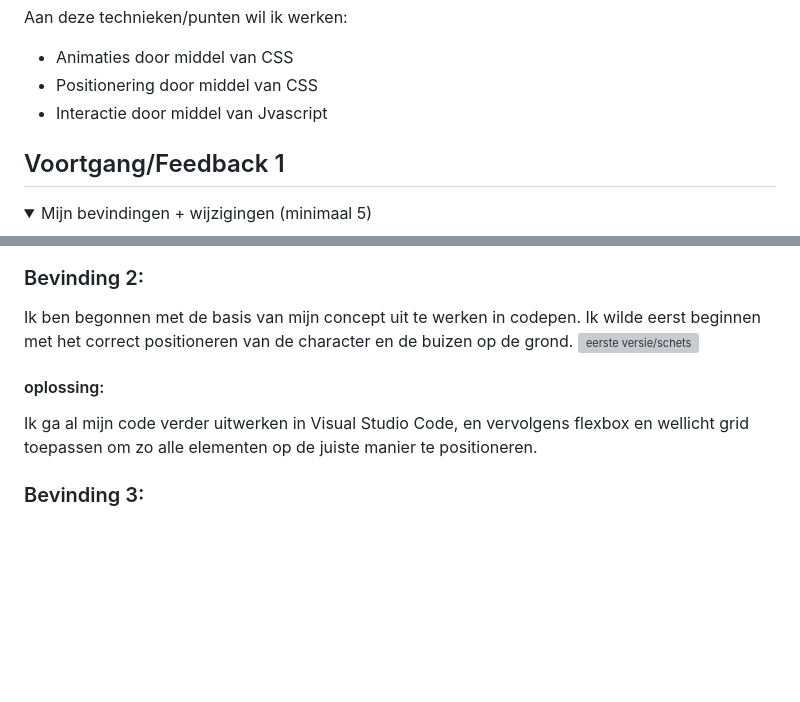
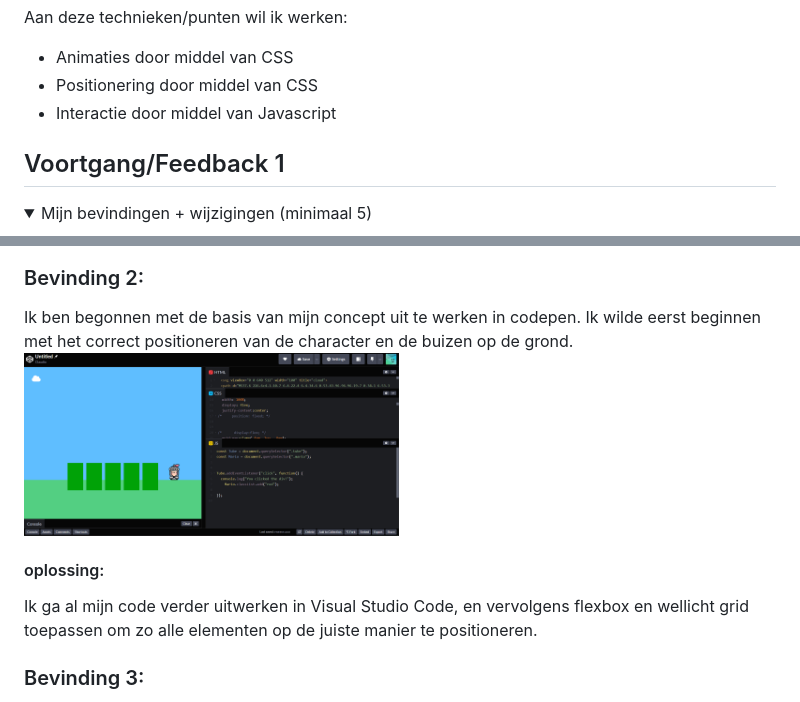
Before and after one commit to claudiobak/interface_interactie, a Markdown page: README.md, 2 parts joined by grey strips. GitHub-like rendering; pictures changed too: readme-images/readme_img5.png (added); folded sections open; blank space fills up the shorter version; grey boxes are pictures that could not be loaded.

```diff
--- a/README.md
+++ b/README.md
@@ -34,7 +34,7 @@ Mijn startniveau is: Rood
   Aan deze technieken/punten wil ik werken:
   - Animaties door middel van CSS
   - Positionering door middel van CSS
-  - Interactie door middel van Jvascript
+  - Interactie door middel van Javascript
 
 </details>
 
@@ -57,12 +57,11 @@ Mijn startniveau is: Rood
 
   ### Bevinding 2:
   Ik ben begonnen met de basis van mijn concept uit te werken in codepen. Ik wilde eerst beginnen met het correct positioneren van de character en de buizen op de grond.
-  <img src="readme-images/readme_img2.png" width="375px" alt="eerste versie/schets">
+  <img src="readme-images/readme_img5.png" width="375px" alt="eerste versie in codepen">
 
 
   #### oplossing:
   Ik ga al mijn code verder uitwerken in Visual Studio Code, en vervolgens flexbox en wellicht grid toepassen om zo alle elementen op de juiste manier te positioneren.
-
 
 
 
```
Also changed, not shown: other parts of README.md (+1 -0 lines), readme-images/readme6_img.png (added), readme-images/readme_img2.png (added).
